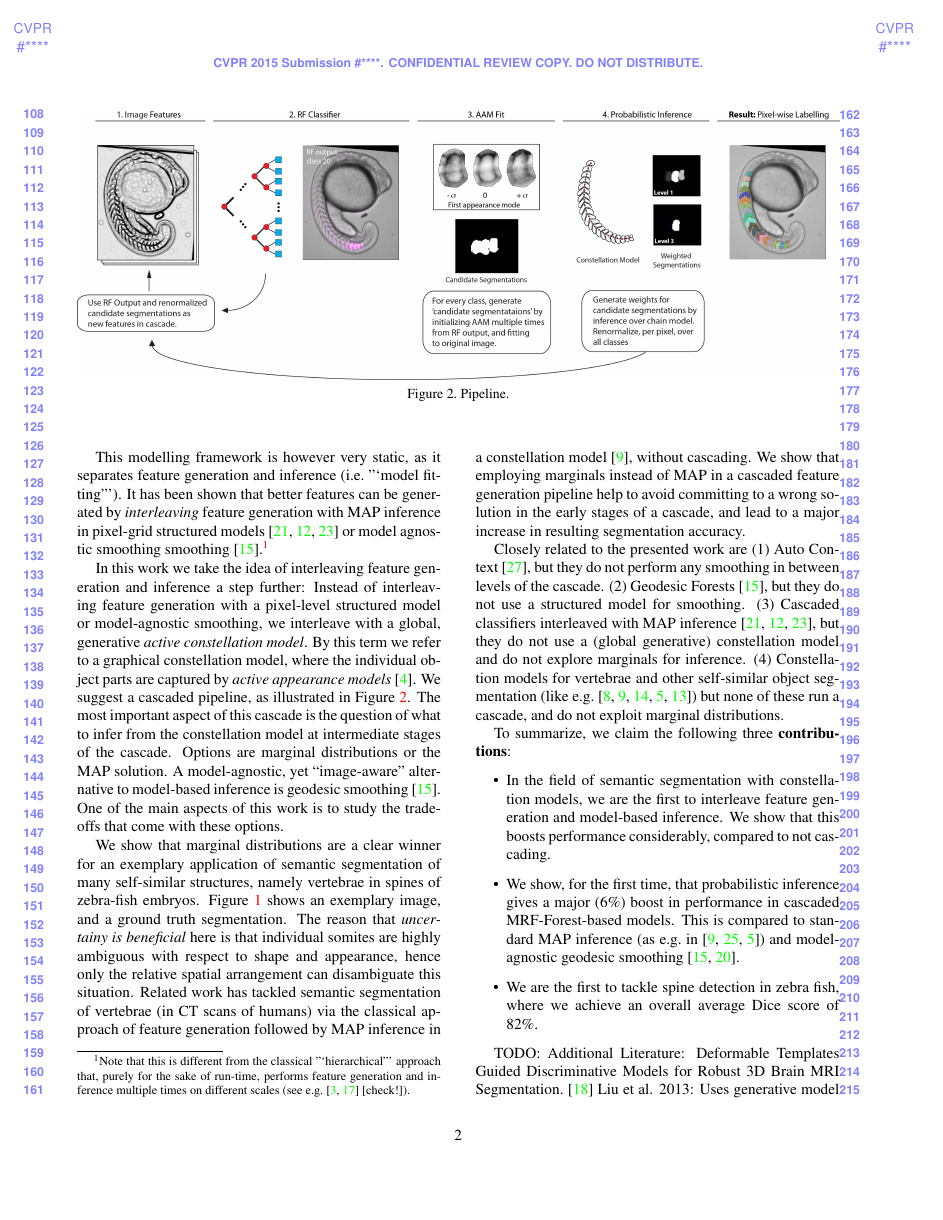
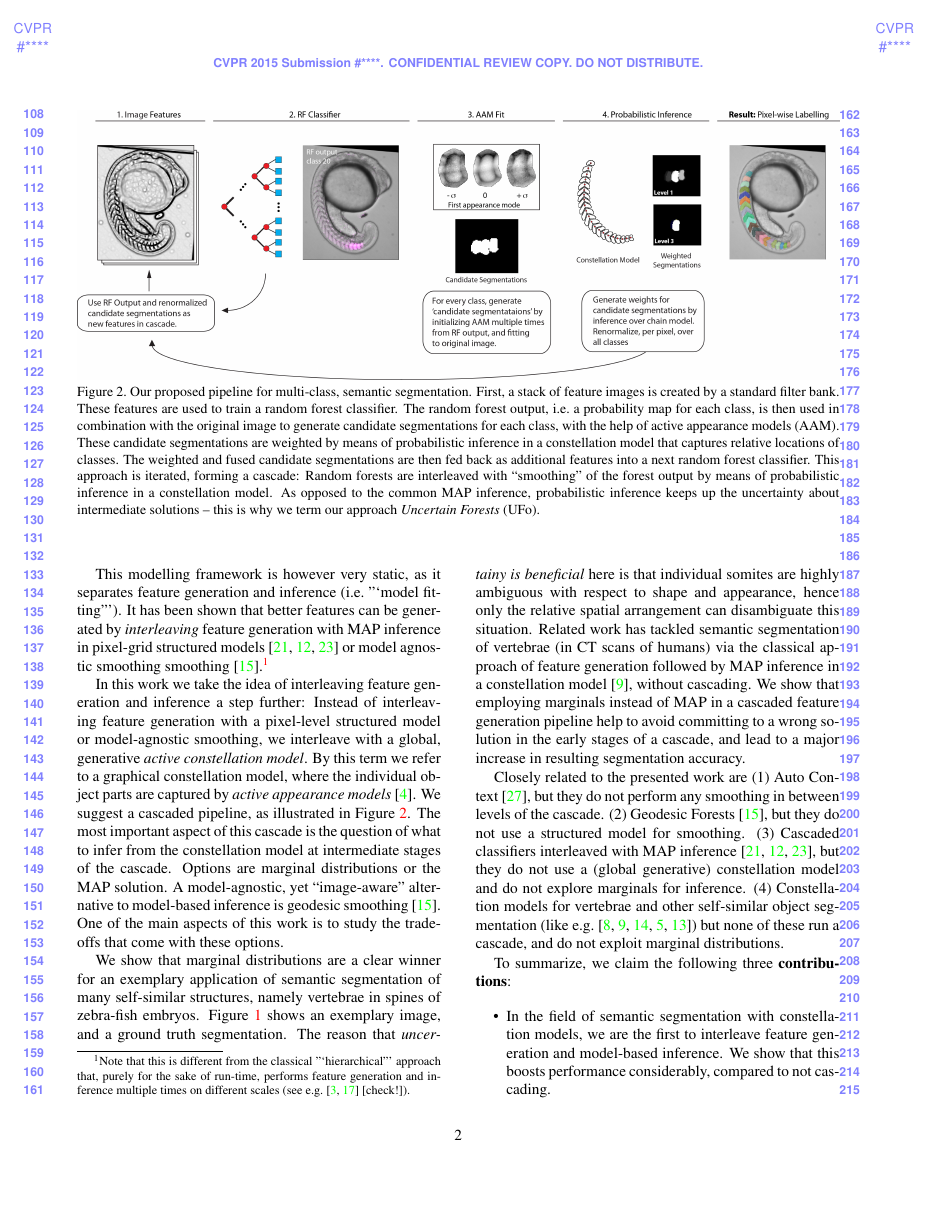
Before and after one commit to kainmueller/somites2014, a LaTeX paper (somites2014.tex): page 2 of 8. Compiled offline with pdfLaTeX.

Commit message:
caption of pipeline figure

```diff
--- a/somites2014.tex
+++ b/somites2014.tex
@@ -67,7 +67,7 @@ We believe that our findings are not only relevant for other types of constellat
 \begin{figure*}[t]
 \begin{center}
 \includegraphics[width=\textwidth]{pipelineBIG2.jpg} %&[trim=0cm 2cm 0cm 1cm,height=0.2\textheight]
-\caption{Pipeline.}
+\caption{Our proposed pipeline for multi-class, semantic segmentation. First, a stack of feature images is created by a standard filter bank. These features are used to train a random forest classifier. The random forest output, i.e.\ a probability map for each class, is then used in combination with the original image to generate candidate segmentations for each class, with the help of active appearance models (AAM). These candidate segmentations are weighted by means of probabilistic inference in a constellation model that captures relative locations of classes. The weighted and fused candidate segmentations are then fed back as additional features into a next random forest classifier. This approach is iterated, forming a cascade: Random forests are interleaved with ``smoothing'' of the forest output by means of probabilistic inference in a constellation model. As opposed to the common MAP inference, probabilistic inference keeps up the uncertainty about intermediate solutions -- this is why we term our approach \emph{Uncertain Forests} (UFo).}
 \label{fig:pipeline}
 \end{center}
 \end{figure*}
```
Also changed, not shown: somites2014.pdf.
